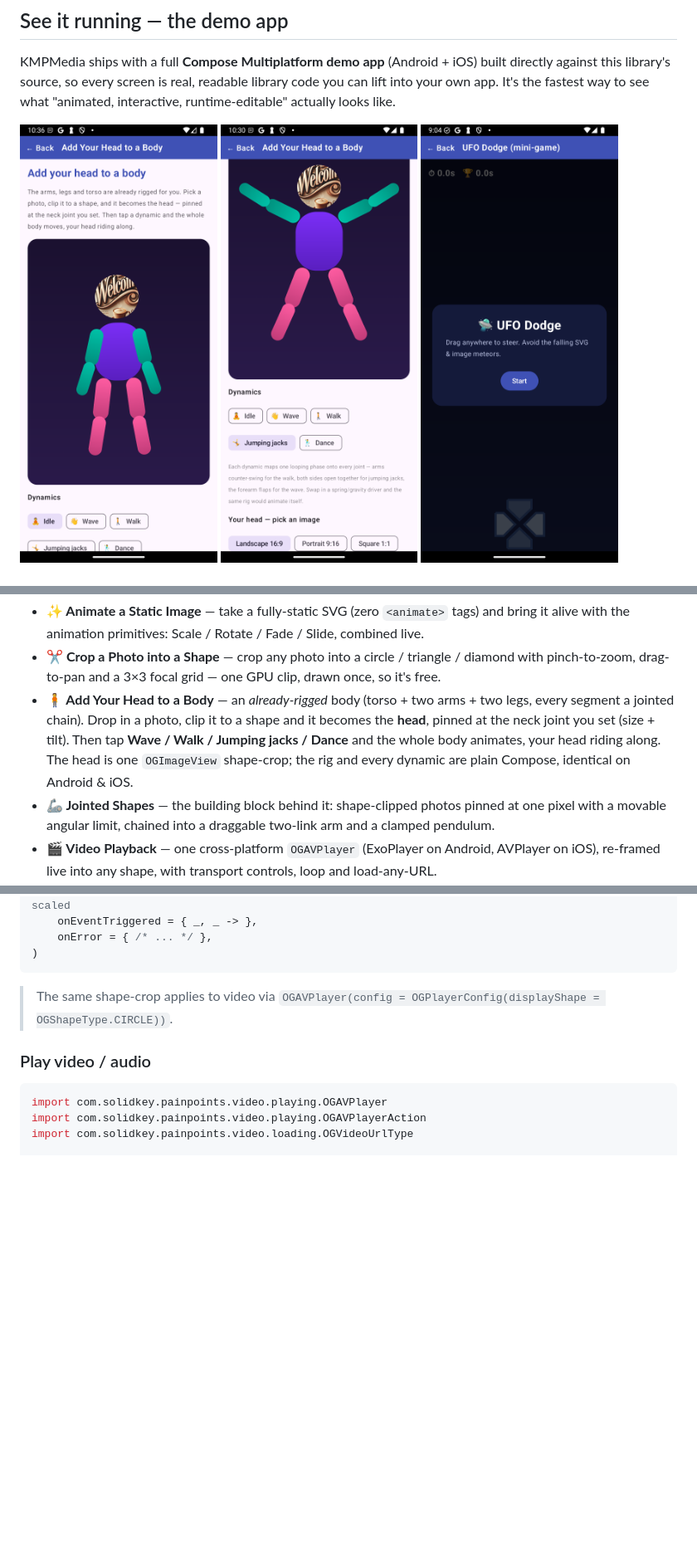
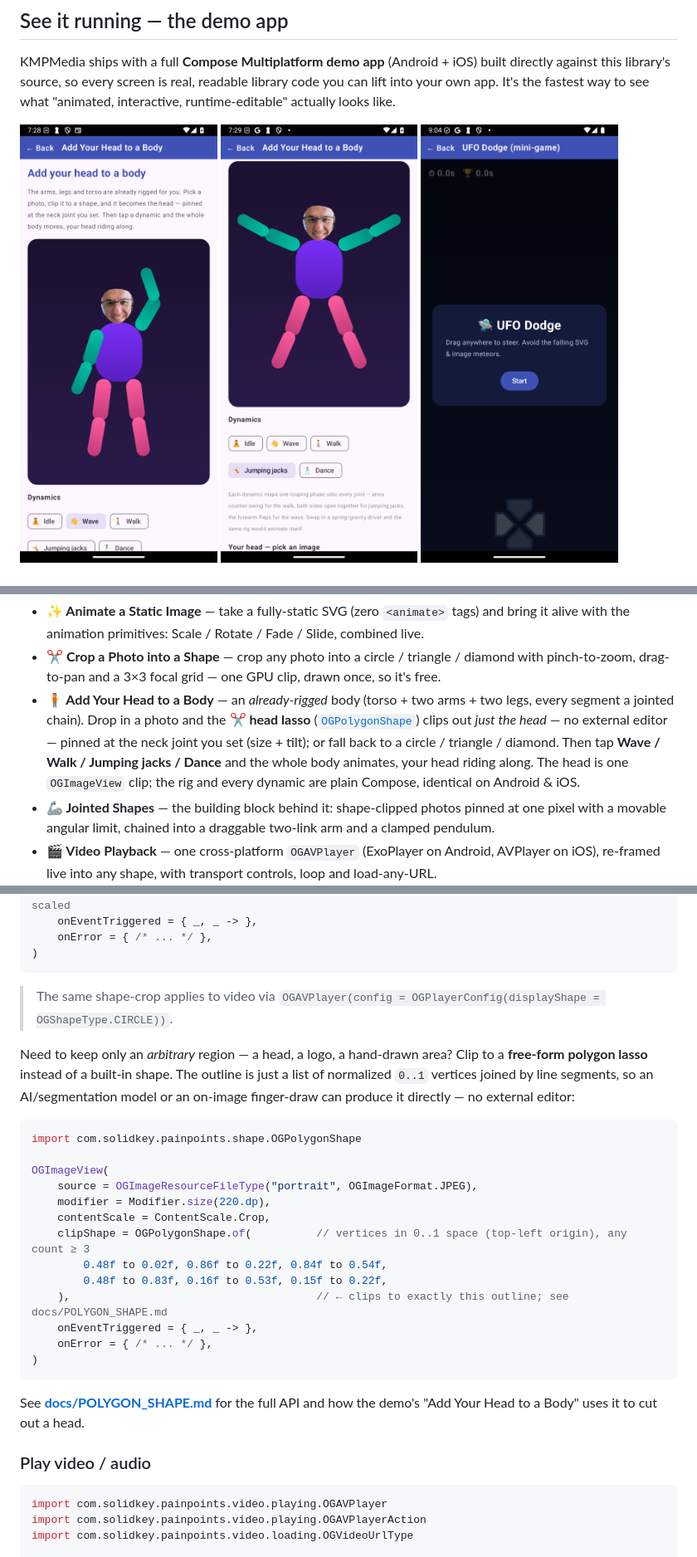
Before and after one commit to SolidKeyAB/kmpmedia, a Markdown page: README.md, 3 parts joined by grey strips. Shown at 83% size. Rendered like a GitHub page; pictures changed too: demo-screenshots/demo_body_rig.png, demo-screenshots/demo_body_rig_action.png; blank space fills up the shorter version.

````diff
--- a/README.md
+++ b/README.md
@@ -59,7 +60,7 @@ KMPMedia ships with a full **Compose Multiplatform demo app** (Android + iOS) bu
 
 - **✨ Animate a Static Image** — take a fully-static SVG (zero `<animate>` tags) and bring it alive with the animation primitives: Scale / Rotate / Fade / Slide, combined live.
 - **✂️ Crop a Photo into a Shape** — crop any photo into a circle / triangle / diamond with pinch-to-zoom, drag-to-pan and a 3×3 focal grid — one GPU clip, drawn once, so it's free.
-- **🧍 Add Your Head to a Body** — an *already-rigged* body (torso + two arms + two legs, every segment a jointed chain). Drop in a photo, clip it to a shape and it becomes the **head**, pinned at the neck joint you set (size + tilt). Then tap **Wave / Walk / Jumping jacks / Dance** and the whole body animates, your head riding along. The head is one `OGImageView` shape-crop; the rig and every dynamic are plain Compose, identical on Android & iOS.
+- **🧍 Add Your Head to a Body** — an *already-rigged* body (torso + two arms + two legs, every segment a jointed chain). Drop in a photo and the **✂️ head lasso** ([`OGPolygonShape`](docs/POLYGON_SHAPE.md)) clips out *just the head* — no external editor — pinned at the neck joint you set (size + tilt); or fall back to a circle / triangle / diamond. Then tap **Wave / Walk / Jumping jacks / Dance** and the whole body animates, your head riding along. The head is one `OGImageView` clip; the rig and every dynamic are plain Compose, identical on Android & iOS.
 - **🦾 Jointed Shapes** — the building block behind it: shape-clipped photos pinned at one pixel with a movable angular limit, chained into a draggable two-link arm and a clamped pendulum.
 - **🎬 Video Playback** — one cross-platform `OGAVPlayer` (ExoPlayer on Android, AVPlayer on iOS), re-framed live into any shape, with transport controls, loop and load-any-URL.
 - **🛸 UFO Dodge (mini-game)** — every sprite is a static SVG animated by the library; crop your own photos into shapes and drop them into the field as live game objects.
@@ -238,6 +239,26 @@ OGImageView(
 
 > The same shape-crop applies to video via `OGAVPlayer(config = OGPlayerConfig(displayShape = OGShapeType.CIRCLE))`.
 
+Need to keep only an *arbitrary* region — a head, a logo, a hand-drawn area? Clip to a **free-form polygon lasso** instead of a built-in shape. The outline is just a list of normalized `0..1` vertices joined by line segments, so an AI/segmentation model or an on-image finger-draw can produce it directly — no external editor:
+
+```kotlin
+import com.solidkey.painpoints.shape.OGPolygonShape
+
+OGImageView(
+    source = OGImageResourceFileType("portrait", OGImageFormat.JPEG),
+    modifier = Modifier.size(220.dp),
+    contentScale = ContentScale.Crop,
+    clipShape = OGPolygonShape.of(          // vertices in 0..1 space (top-left origin), any count ≥ 3
+        0.48f to 0.02f, 0.86f to 0.22f, 0.84f to 0.54f,
+        0.48f to 0.83f, 0.16f to 0.53f, 0.15f to 0.22f,
+    ),                                      // ← clips to exactly this outline; see docs/POLYGON_SHAPE.md
+    onEventTriggered = { _, _ -> },
+    onError = { /* ... */ },
+)
+```
+
+See [**docs/POLYGON_SHAPE.md**](docs/POLYGON_SHAPE.md) for the full API and how the demo's "Add Your Head to a Body" uses it to cut out a head.
+
 ### Play video / audio
 
 ```kotlin
````
Also changed, not shown: other parts of README.md (+1 -0 lines), CHANGELOG.md (+14 -0 lines), docs/POLYGON_SHAPE.md (added, +95 -0 lines), 5 other files.
